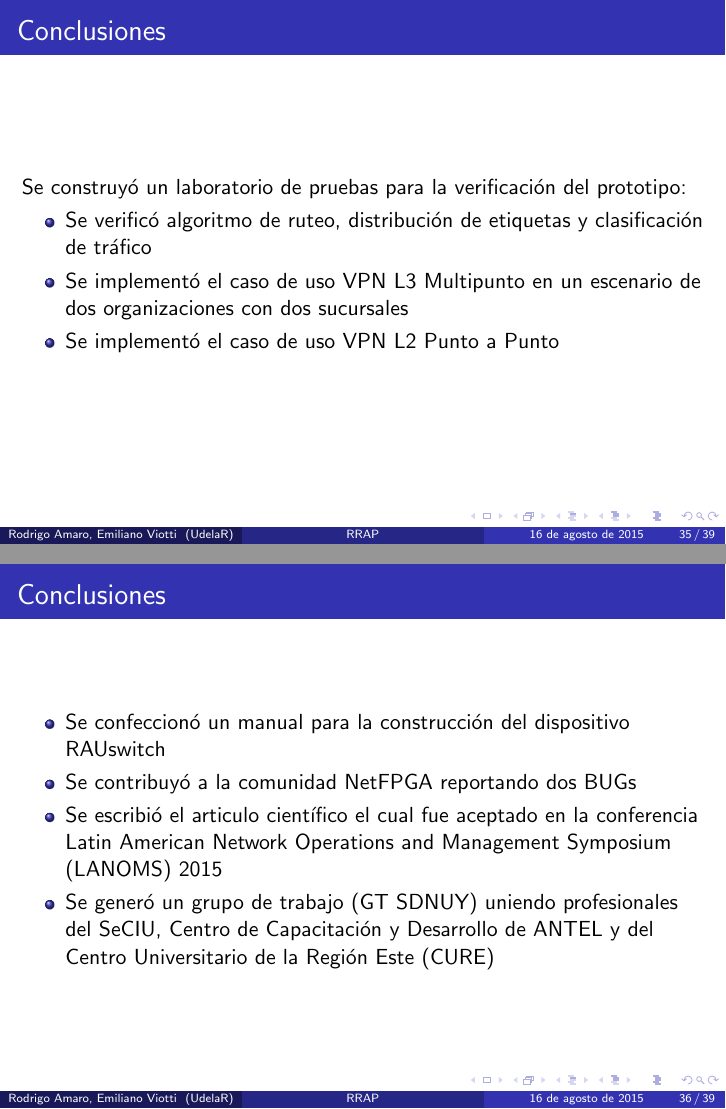
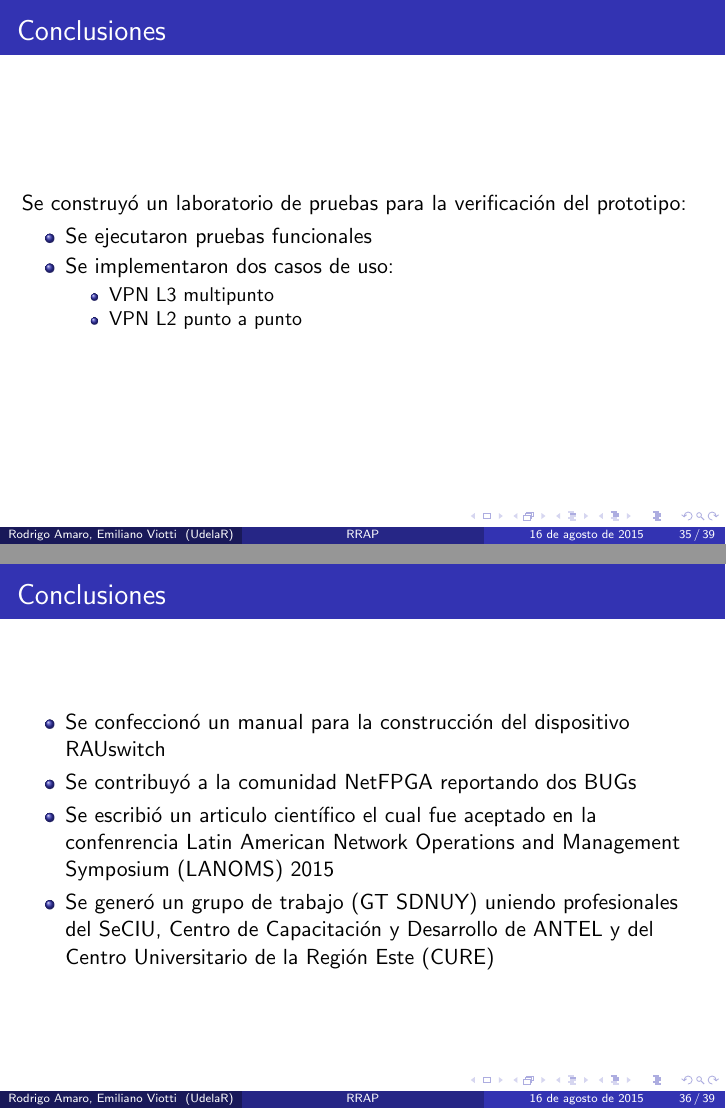
Before and after one commit to ProyectoRRAP/Documentacion, LaTeX slides (Presentacion/presentacion.tex): pages 51 and 52 of 55 before the commit and pages 58 and 59 of 62 after it, joined at a grey line. Compiled offline with pdfLaTeX.

Commit message:
Actualizacion de diapositivas

```diff
--- a/Presentacion/presentacion.tex
+++ b/Presentacion/presentacion.tex
@@ -752,11 +764,13 @@ Se implement\'o un prototipo de red de backbone utilizando el hardware NetFPGA y
 Se construy\'o un laboratorio de pruebas para la verificaci\'on del prototipo:
 
 \begin{itemize}
-\item Se verific\'o algoritmo de ruteo, distribuci\'on de etiquetas y clasificaci\'on de tr\'afico
+\item Se ejecutaron pruebas funcionales
 
-\item Se implement\'o el caso de uso VPN L3 Multipunto en un escenario de dos organizaciones con dos sucursales
-
-\item Se implement\'o el caso de uso VPN L2 Punto a Punto
+\item Se implementaron dos casos de uso:
+\begin{itemize}
+\item VPN L3 multipunto
+\item VPN L2 punto a punto
+\end{itemize}
 
 \end{itemize}
 
@@ -770,7 +784,7 @@ Se construy\'o un laboratorio de pruebas para la verificaci\'on del prototipo:
 
 \item Se contribuy\'o a la comunidad NetFPGA reportando dos BUGs
 
-\item Se escribió el articulo cient\'ifico el cual fue aceptado en la conferencia Latin American Network Operations and Management Symposium (LANOMS) 2015
+\item Se escribió un articulo cient\'ifico el cual fue aceptado en la confenrencia Latin American Network Operations and Management Symposium (LANOMS) 2015
 
 \item Se gener\'o un grupo de trabajo (GT SDNUY) uniendo profesionales del SeCIU, Centro de Capacitación y Desarrollo de ANTEL y del Centro Universitario de la Región Este (CURE)
 
```
Also changed, not shown: Presentacion/presentacion.tex (16 more changed lines), 6 other files.
